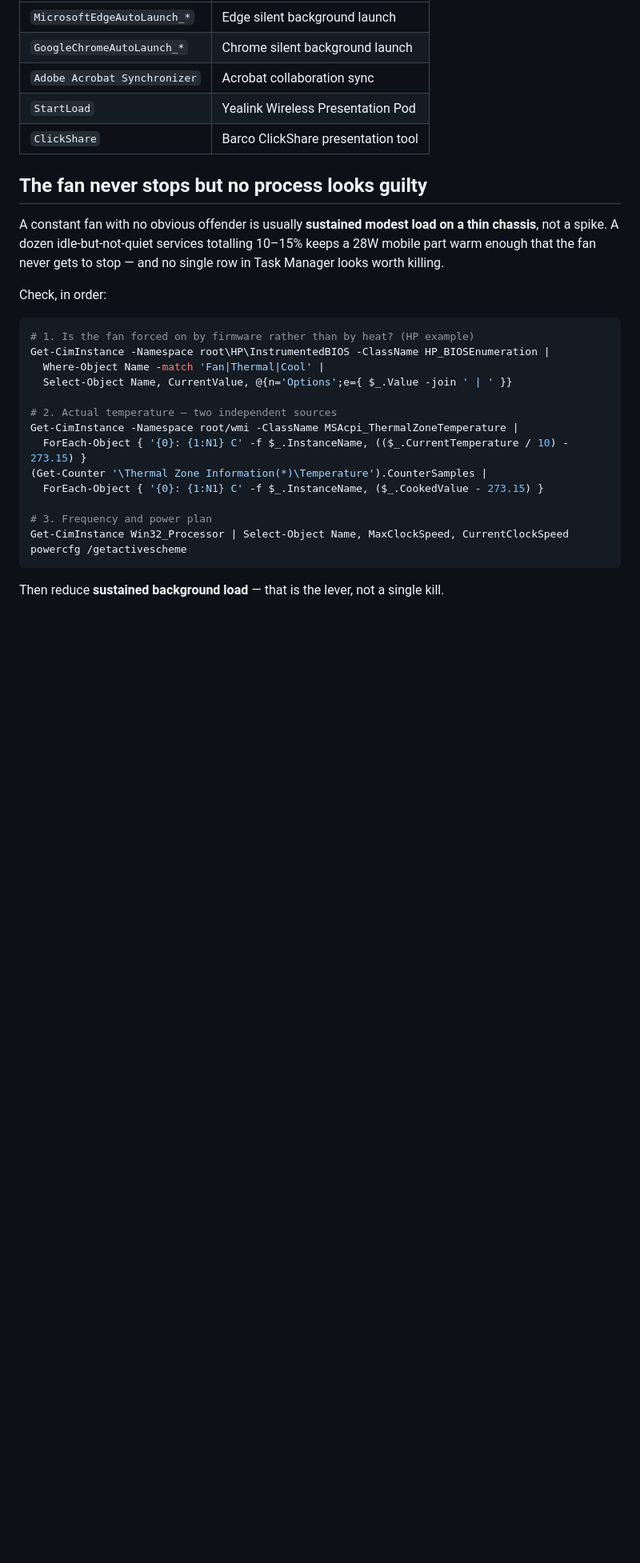
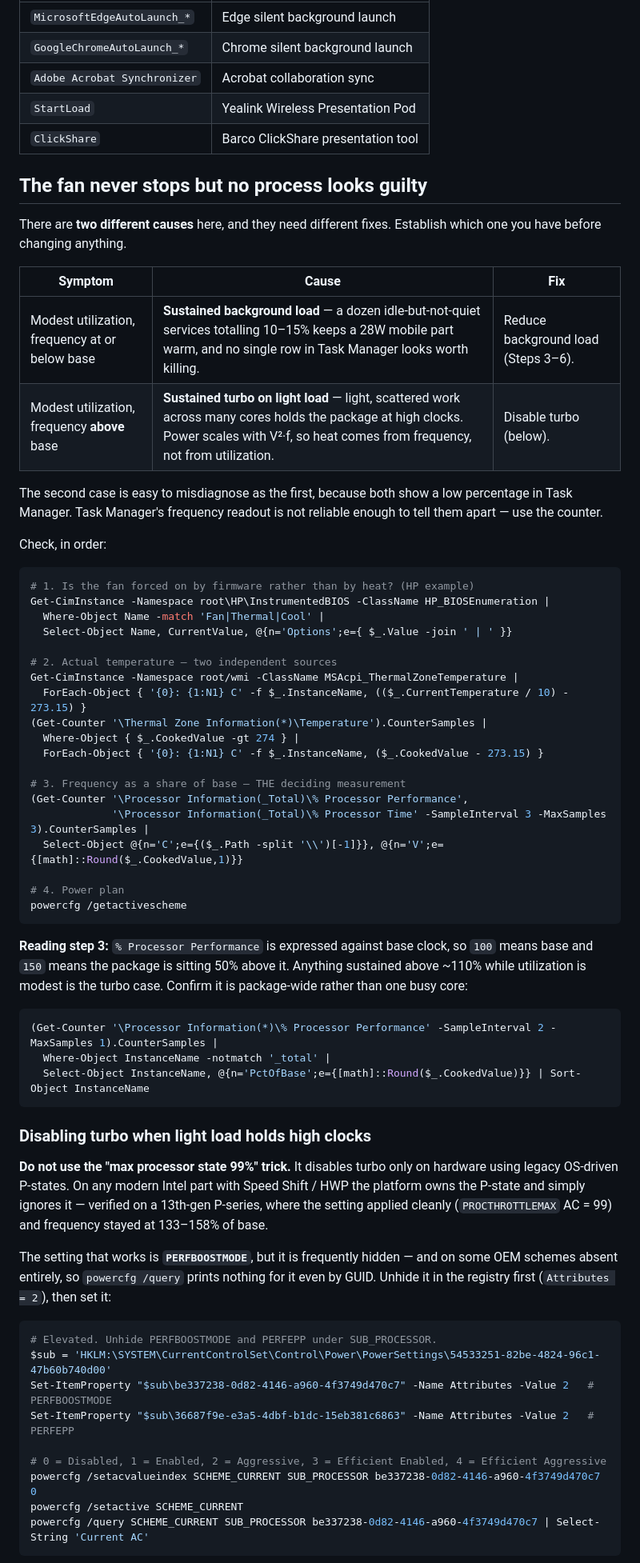
Before and after one commit to guyvdn/skills, a Markdown page: skills/windows-perf/SKILL.md, the part around one of its changes. Shown at 80% size. GitHub-like rendering; blank space fills up the shorter version.

````diff
--- a/skills/windows-perf/SKILL.md
+++ b/skills/windows-perf/SKILL.md
@@ -158,10 +158,17 @@ Run `Get-Service <name> | Select-Object Name, DisplayName` before assuming "Inte
 
 ## The fan never stops but no process looks guilty
 
-A constant fan with no obvious offender is usually **sustained modest load on a thin
-chassis**, not a spike. A dozen idle-but-not-quiet services totalling 10–15% keeps a
-28W mobile part warm enough that the fan never gets to stop — and no single row in
-Task Manager looks worth killing.
+There are **two different causes** here, and they need different fixes. Establish
+which one you have before changing anything.
+
+| Symptom | Cause | Fix |
+|---|---|---|
+| Modest utilization, frequency at or below base | **Sustained background load** — a dozen idle-but-not-quiet services totalling 10–15% keeps a 28W mobile part warm, and no single row in Task Manager looks worth killing. | Reduce background load (Steps 3–6). |
+| Modest utilization, frequency **above** base | **Sustained turbo on light load** — light, scattered work across many cores holds the package at high clocks. Power scales with V²·f, so heat comes from frequency, not from utilization. | Disable turbo (below). |
+
+The second case is easy to misdiagnose as the first, because both show a low
+percentage in Task Manager. Task Manager's frequency readout is not reliable enough
+to tell them apart — use the counter.
 
 Check, in order:
 
@@ -175,11 +182,50 @@ Get-CimInstance -Namespace root\HP\InstrumentedBIOS -ClassName HP_BIOSEnumeratio
 Get-CimInstance -Namespace root/wmi -ClassName MSAcpi_ThermalZoneTemperature |
   ForEach-Object { '{0}: {1:N1} C' -f $_.InstanceName, (($_.CurrentTemperature / 10) - 273.15) }
 (Get-Counter '\Thermal Zone Information(*)\Temperature').CounterSamples |
+  Where-Object { $_.CookedValue -gt 274 } |
   ForEach-Object { '{0}: {1:N1} C' -f $_.InstanceName, ($_.CookedValue - 273.15) }
 
-# 3. Frequency and power plan
-Get-CimInstance Win32_Processor | Select-Object Name, MaxClockSpeed, CurrentClockSpeed
+# 3. Frequency as a share of base — THE deciding measurement
+(Get-Counter '\Processor Information(_Total)\% Processor Performance',
+             '\Processor Information(_Total)\% Processor Time' -SampleInterval 3 -MaxSamples 3).CounterSamples |
+  Select-Object @{n='C';e={($_.Path -split '\\')[-1]}}, @{n='V';e={[math]::Round($_.CookedValue,1)}}
+
+# 4. Power plan
 powercfg /getactivescheme
 ```
 
-Then reduce **sustained background load** — that is the lever, not a single kill.
+**Reading step 3:** `% Processor Performance` is expressed against base clock, so
+`100` means base and `150` means the package is sitting 50% above it. Anything
+sustained above ~110% while utilization is modest is the turbo case. Confirm it is
+package-wide rather than one busy core:
+
+```powershell
+(Get-Counter '\Processor Information(*)\% Processor Performance' -SampleInterval 2 -MaxSamples 1).CounterSamples |
+  Where-Object InstanceName -notmatch '_total' |
+  Select-Object InstanceName, @{n='PctOfBase';e={[math]::Round($_.CookedValue)}} | Sort-Object InstanceName
+```
+
+### Disabling turbo when light load holds high clocks
+
+**Do not use the "max processor state 99%" trick.** It disables turbo only on
+hardware using legacy OS-driven P-states. On any modern Intel part with Speed Shift
+/ HWP the platform owns the P-state and simply ignores it — verified on a 13th-gen
+P-series, where the setting applied cleanly (`PROCTHROTTLEMAX` AC = 99) and
+frequency stayed at 133–158% of base.
+
+The setting that works is **`PERFBOOSTMODE`**, but it is frequently hidden — and on
+some OEM schemes absent entirely, so `powercfg /query` prints nothing for it even by
+GUID. Unhide it in the registry first (`Attributes = 2`), then set it:
+
+```powershell
+# Elevated. Unhide PERFBOOSTMODE and PERFEPP under SUB_PROCESSOR.
+$sub = 'HKLM:\SYSTEM\CurrentControlSet\Control\Power\PowerSettings\54533251-82be-4824-96c1-47b60b740d00'
+Set-ItemProperty "$sub\be337238-0d82-4146-a960-4f3749d470c7" -Name Attributes -Value 2   # PERFBOOSTMODE
+Set-ItemProperty "$sub\36687f9e-e3a5-4dbf-b1dc-15eb381c6863" -Name Attributes -Value 2   # PERFEPP
+
+# 0 = Disabled, 1 = Enabled, 2 = Aggressive, 3 = Efficient Enabled, 4 = Efficient Aggressive
+powercfg /setacvalueindex SCHEME_CURRENT SUB_PROCESSOR be337238-0d82-4146-a960-4f3749d470c7 0
+powercfg /setactive SCHEME_CURRENT
+powercfg /query SCHEME_CURRENT SUB_PROCESSOR be337238-0d82-4146-a960-4f3749d470c7 | Select-String 'Current AC'
+```
+
````
Also changed, not shown: other parts of skills/windows-perf/SKILL.md (+43 -1 lines), 1 other file.
